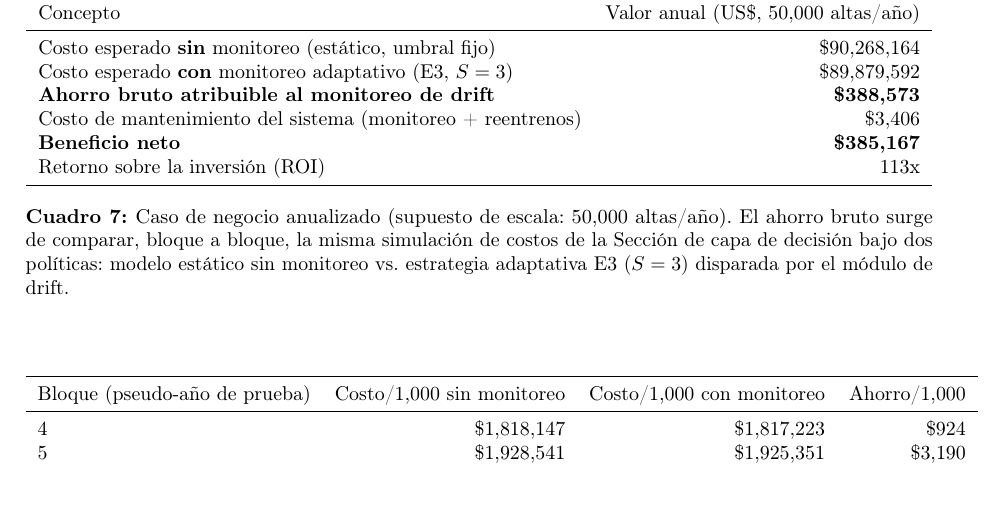
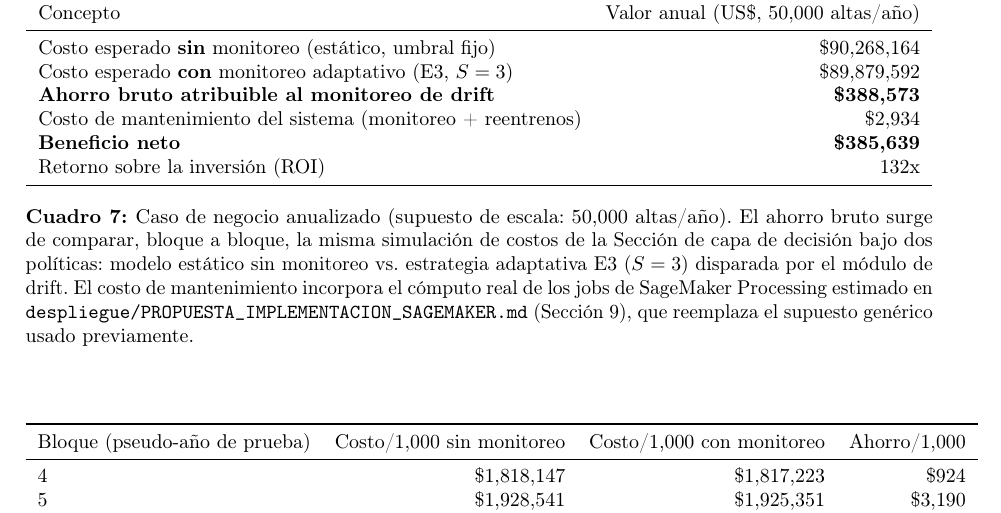
Before and after one commit to nayeli-guzman/grills-diabeticas, a LaTeX paper (informe/informe.tex, which reads informe/tabla_caso_negocio.tex): part of page 13 of 19, cut so that both start at the same text. Compiled offline with pdfLaTeX.

Commit message:
actualiza casos de negocio

```diff
--- a/informe/tabla_caso_negocio.tex
+++ b/informe/tabla_caso_negocio.tex
@@ -7,12 +7,12 @@ Concepto & Valor anual (US\$, 50,000 altas/año) \\
 Costo esperado \textbf{sin} monitoreo (estático, umbral fijo) & \$90,268,164 \\
 Costo esperado \textbf{con} monitoreo adaptativo (E3, $S=3$) & \$89,879,592 \\
 \textbf{Ahorro bruto atribuible al monitoreo de drift} & \textbf{\$388,573} \\
-Costo de mantenimiento del sistema (monitoreo + reentrenos) & \$3,406 \\
-\textbf{Beneficio neto} & \textbf{\$385,167} \\
-Retorno sobre la inversión (ROI) & 113x \\
+Costo de mantenimiento del sistema (monitoreo + reentrenos) & \$2,934 \\
+\textbf{Beneficio neto} & \textbf{\$385,639} \\
+Retorno sobre la inversión (ROI) & 132x \\
 \bottomrule
 \end{tabular}
-\caption{Caso de negocio anualizado (supuesto de escala: 50,000 altas/año). El ahorro bruto surge de comparar, bloque a bloque, la misma simulación de costos de la Sección de capa de decisión bajo dos políticas: modelo estático sin monitoreo vs. estrategia adaptativa E3 ($S=3$) disparada por el módulo de drift.}
+\caption{Caso de negocio anualizado (supuesto de escala: 50,000 altas/año). El ahorro bruto surge de comparar, bloque a bloque, la misma simulación de costos de la Sección de capa de decisión bajo dos políticas: modelo estático sin monitoreo vs. estrategia adaptativa E3 ($S=3$) disparada por el módulo de drift. El costo de mantenimiento incorpora el cómputo real de los jobs de SageMaker Processing estimado en \texttt{despliegue/PROPUESTA\_IMPLEMENTACION\_SAGEMAKER.md} (Sección 9), que reemplaza el supuesto genérico usado previamente.}
 \label{tab:caso-negocio}
 \end{table}
 
```
Also changed, not shown: README_CASO_NEGOCIO.md.
